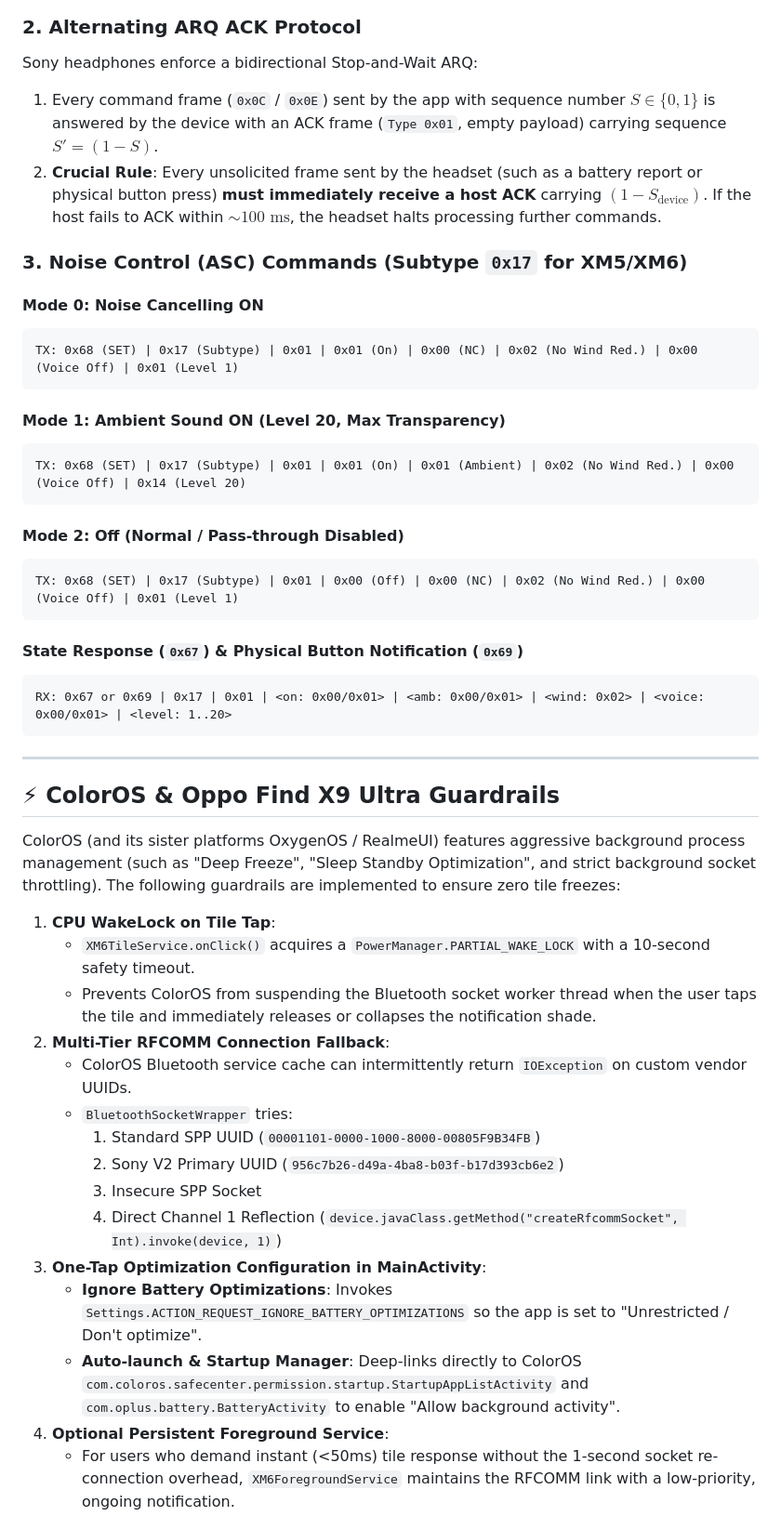
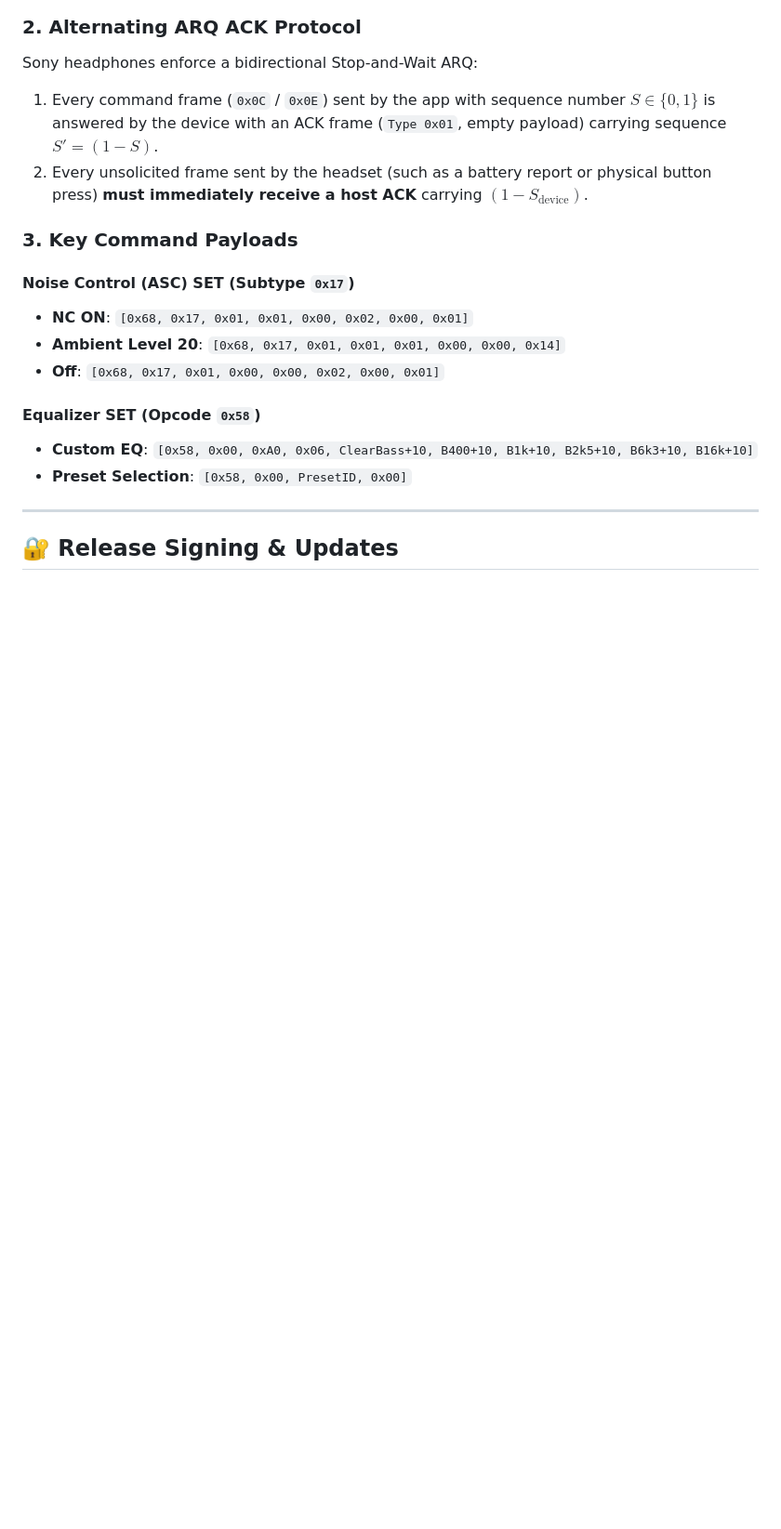
Before and after one commit to TheSwagInDisguise/Audio-Tiles, a Markdown page: README.md, the part around one of its changes. Shown at 93% size. GitHub-like rendering; blank space fills up the shorter version.

````diff
--- a/README.md
+++ b/README.md
@@ -152,49 +168,20 @@ app/
 ### 2. Alternating ARQ ACK Protocol
 Sony headphones enforce a bidirectional Stop-and-Wait ARQ:
 1. Every command frame (`0x0C` / `0x0E`) sent by the app with sequence number $S \in \{0, 1\}$ is answered by the device with an ACK frame (`Type 0x01`, empty payload) carrying sequence $S' = (1 - S)$.
-2. **Crucial Rule**: Every unsolicited frame sent by the headset (such as a battery report or physical button press) **must immediately receive a host ACK** carrying $(1 - S_{\text{device}})$. If the host fails to ACK within $\sim 100\text{ ms}$, the headset halts processing further commands.
+2. Every unsolicited frame sent by the headset (such as a battery report or physical button press) **must immediately receive a host ACK** carrying $(1 - S_{\text{device}})$.
 
-### 3. Noise Control (ASC) Commands (Subtype `0x17` for XM5/XM6)
+### 3. Key Command Payloads
 
-#### Mode 0: Noise Cancelling ON
-```text
-TX: 0x68 (SET) | 0x17 (Subtype) | 0x01 | 0x01 (On) | 0x00 (NC) | 0x02 (No Wind Red.) | 0x00 (Voice Off) | 0x01 (Level 1)
-```
+#### Noise Control (ASC) SET (Subtype `0x17`)
+- **NC ON**: `[0x68, 0x17, 0x01, 0x01, 0x00, 0x02, 0x00, 0x01]`
+- **Ambient Level 20**: `[0x68, 0x17, 0x01, 0x01, 0x01, 0x00, 0x00, 0x14]`
+- **Off**: `[0x68, 0x17, 0x01, 0x00, 0x00, 0x02, 0x00, 0x01]`
 
-#### Mode 1: Ambient Sound ON (Level 20, Max Transparency)
-```text
-TX: 0x68 (SET) | 0x17 (Subtype) | 0x01 | 0x01 (On) | 0x01 (Ambient) | 0x02 (No Wind Red.) | 0x00 (Voice Off) | 0x14 (Level 20)
-```
-
-#### Mode 2: Off (Normal / Pass-through Disabled)
-```text
-TX: 0x68 (SET) | 0x17 (Subtype) | 0x01 | 0x00 (Off) | 0x00 (NC) | 0x02 (No Wind Red.) | 0x00 (Voice Off) | 0x01 (Level 1)
-```
-
-#### State Response (`0x67`) & Physical Button Notification (`0x69`)
-```text
-RX: 0x67 or 0x69 | 0x17 | 0x01 | <on: 0x00/0x01> | <amb: 0x00/0x01> | <wind: 0x02> | <voice: 0x00/0x01> | <level: 1..20>
-```
+#### Equalizer SET (Opcode `0x58`)
+- **Custom EQ**: `[0x58, 0x00, 0xA0, 0x06, ClearBass+10, B400+10, B1k+10, B2k5+10, B6k3+10, B16k+10]`
+- **Preset Selection**: `[0x58, 0x00, PresetID, 0x00]`
 
 ---
 
-## ⚡ ColorOS & Oppo Find X9 Ultra Guardrails
+## 🔐 Release Signing & Updates
 
-ColorOS (and its sister platforms OxygenOS / RealmeUI) features aggressive background process management (such as "Deep Freeze", "Sleep Standby Optimization", and strict background socket throttling). The following guardrails are implemented to ensure zero tile freezes:
-
-1. **CPU WakeLock on Tile Tap**:
-   - `XM6TileService.onClick()` acquires a `PowerManager.PARTIAL_WAKE_LOCK` with a 10-second safety timeout.
-   - Prevents ColorOS from suspending the Bluetooth socket worker thread when the user taps the tile and immediately releases or collapses the notification shade.
-2. **Multi-Tier RFCOMM Connection Fallback**:
-   - ColorOS Bluetooth service cache can intermittently return `IOException` on custom vendor UUIDs.
-   - `BluetoothSocketWrapper` tries:
-     1. Standard SPP UUID (`00001101-0000-1000-8000-00805F9B34FB`)
-     2. Sony V2 Primary UUID (`956c7b26-d49a-4ba8-b03f-b17d393cb6e2`)
-     3. Insecure SPP Socket
-     4. Direct Channel 1 Reflection (`device.javaClass.getMethod("createRfcommSocket", Int).invoke(device, 1)`)
-3. **One-Tap Optimization Configuration in MainActivity**:
-   - **Ignore Battery Optimizations**: Invokes `Settings.ACTION_REQUEST_IGNORE_BATTERY_OPTIMIZATIONS` so the app is set to "Unrestricted / Don't optimize".
-   - **Auto-launch & Startup Manager**: Deep-links directly to ColorOS `com.coloros.safecenter.permission.startup.StartupAppListActivity` and `com.oplus.battery.BatteryActivity` to enable "Allow background activity".
-4. **Optional Persistent Foreground Service**:
-   - For users who demand instant (&lt;50ms) tile response without the 1-second socket re-connection overhead, `XM6ForegroundService` maintains the RFCOMM link with a low-priority, ongoing notification.
-
````
Also changed, not shown: other parts of README.md (+92 -123 lines), docs/assets/screenshot-peq-visualizer.png (added), 10 other files.
